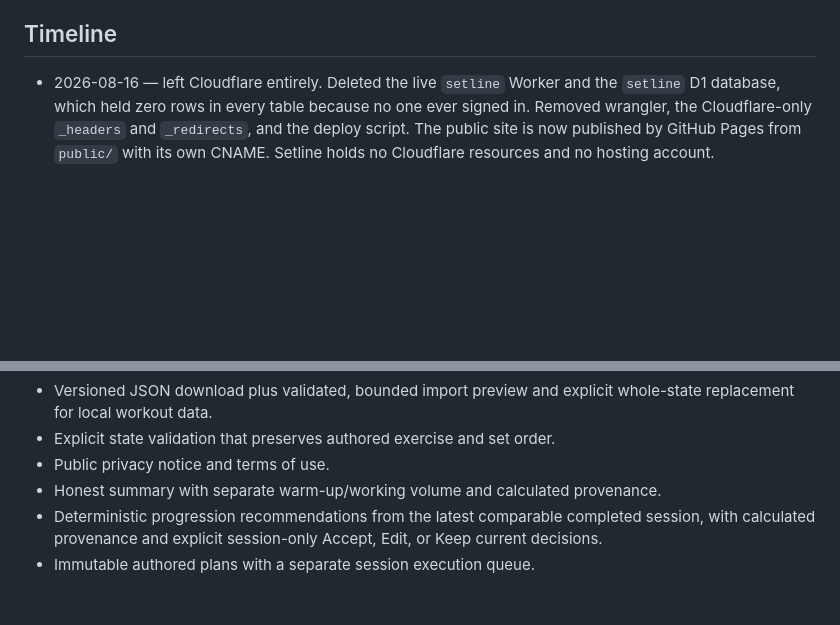
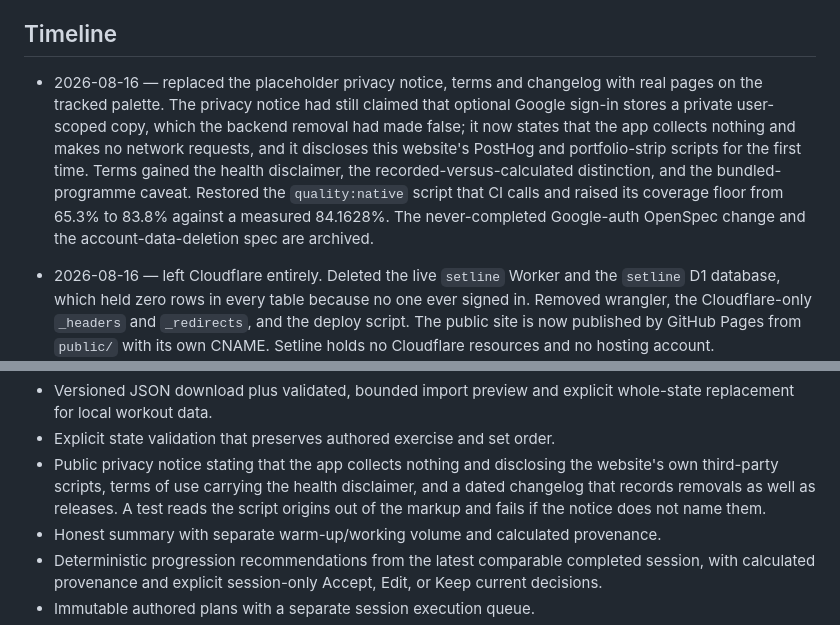
Before and after one commit to Significant-Hobbies/setline, a Markdown page: PROJECT_STATUS.md, 2 parts joined by grey strips. Drawn GitHub-style; blank space fills up the shorter version.

Commit message:
docs: record the legal-page rewrite and the restored native gate
Co-Authored-By: Claude Opus 5 (1M context) <noreply@anthropic.com>

```diff
--- a/PROJECT_STATUS.md
+++ b/PROJECT_STATUS.md
@@ -31,6 +31,17 @@ it, and the versioned JSON export is the only way to move or back it up.
   dependency.
 
 ## Timeline
+
+- 2026-08-16 — replaced the placeholder privacy notice, terms and changelog with
+  real pages on the tracked palette. The privacy notice had still claimed that
+  optional Google sign-in stores a private user-scoped copy, which the backend
+  removal had made false; it now states that the app collects nothing and makes
+  no network requests, and it discloses this website's PostHog and portfolio-strip
+  scripts for the first time. Terms gained the health disclaimer, the
+  recorded-versus-calculated distinction, and the bundled-programme caveat.
+  Restored the `quality:native` script that CI calls and raised its coverage floor
+  from 65.3% to 83.8% against a measured 84.1628%. The never-completed
+  Google-auth OpenSpec change and the account-data-deletion spec are archived.
 
 - 2026-08-16 — left Cloudflare entirely. Deleted the live `setline` Worker and the
   `setline` D1 database, which held zero rows in every table because no one ever
@@ -186,7 +197,10 @@ it, and the versioned JSON export is the only way to move or back it up.
 - Versioned JSON download plus validated, bounded import preview and explicit
   whole-state replacement for local workout data.
 - Explicit state validation that preserves authored exercise and set order.
-- Public privacy notice and terms of use.
+- Public privacy notice stating that the app collects nothing and disclosing the
+  website's own third-party scripts, terms of use carrying the health disclaimer,
+  and a dated changelog that records removals as well as releases. A test reads
+  the script origins out of the markup and fails if the notice does not name them.
 - Honest summary with separate warm-up/working volume and calculated provenance.
 - Deterministic progression recommendations from the latest comparable
   completed session, with calculated provenance and explicit session-only
```
